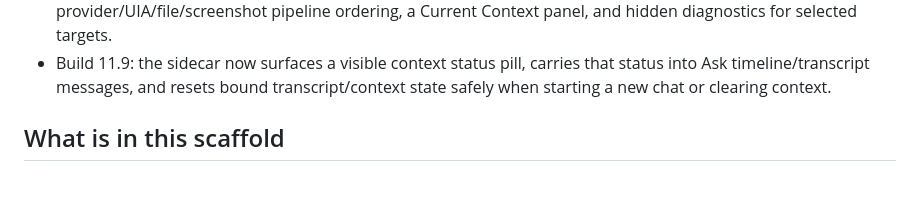
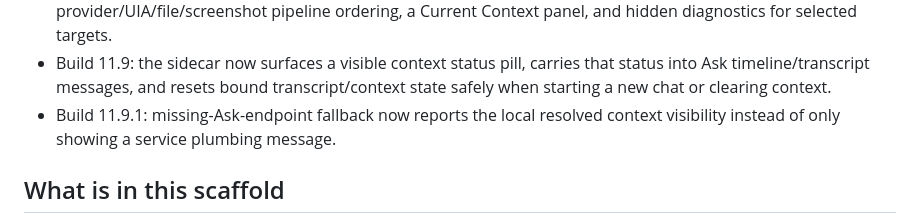
Before and after one commit to grumpystrongman/ThreadlineAI, a Markdown page: README.md, the part around the change. GitHub-like rendering; blank space fills up the shorter version.

Commit message:
Document Build 11.9.1 status

```diff
--- a/README.md
+++ b/README.md
@@ -21,6 +21,7 @@ ThreadlineAI is in early alpha engineering.
 - Build 11.7: the local service now exposes `/sessions/{sessionId}/ask`, resolves the active configured provider, calls the OpenAI-compatible provider path, returns answer metadata, and audit-logs provider call start/completion/failure without storing secrets or prompt content.
 - Build 11.8: the Windows sidecar now has a confidence-based deep active-app resolver with process intelligence, provider/UIA/file/screenshot pipeline ordering, a Current Context panel, and hidden diagnostics for selected targets.
 - Build 11.9: the sidecar now surfaces a visible context status pill, carries that status into Ask timeline/transcript messages, and resets bound transcript/context state safely when starting a new chat or clearing context.
+- Build 11.9.1: missing-Ask-endpoint fallback now reports the local resolved context visibility instead of only showing a service plumbing message.
 
 ## What is in this scaffold
 
```
